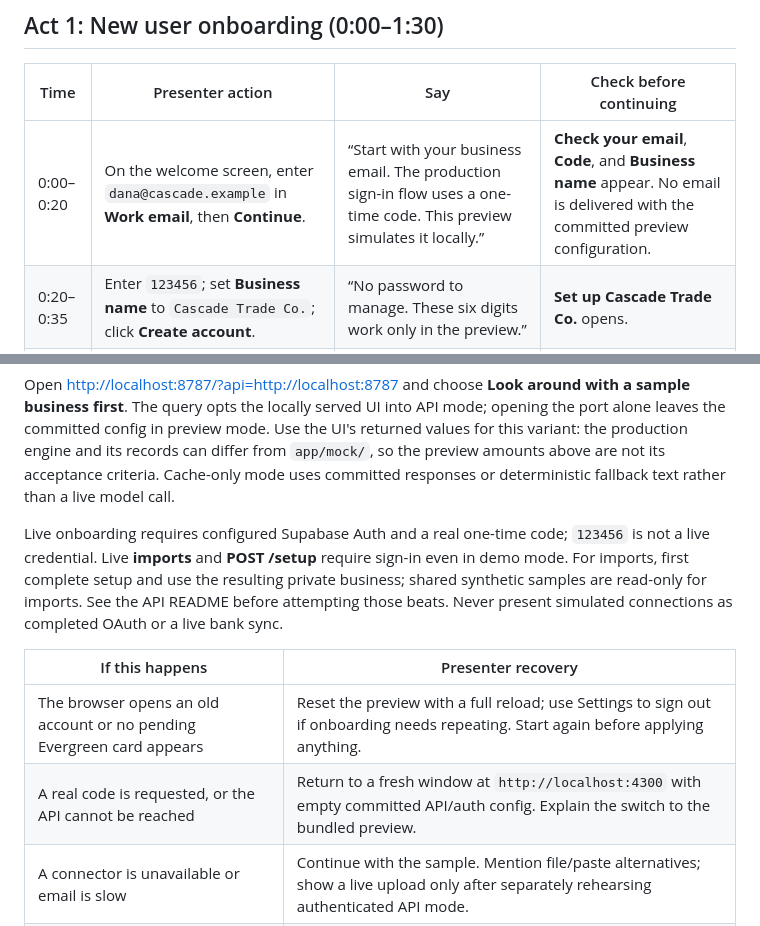
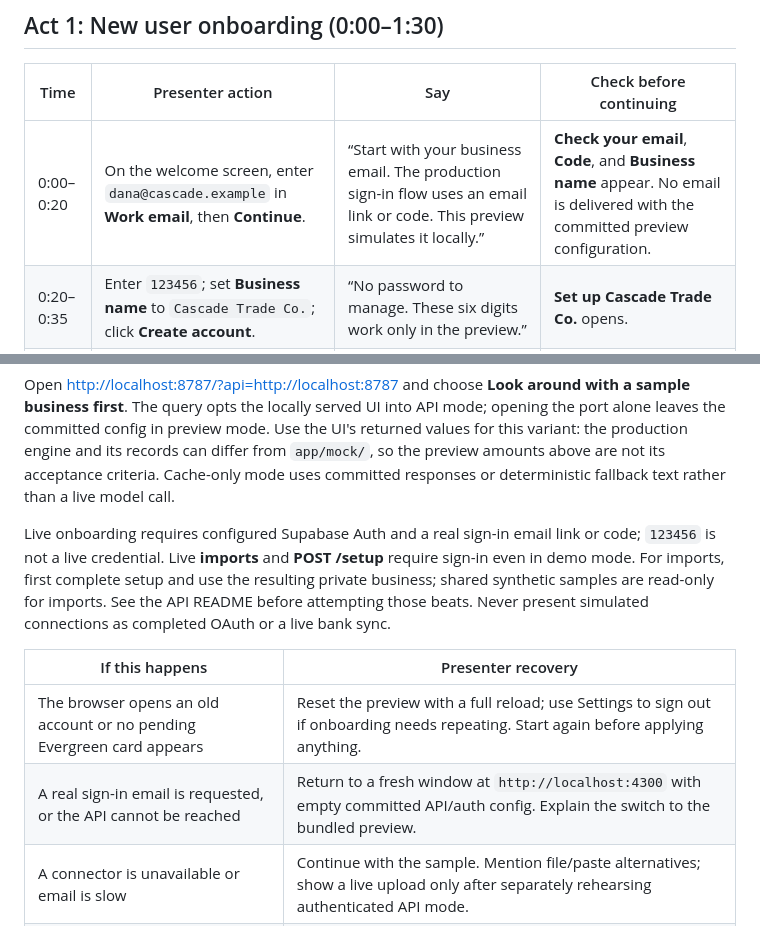
Before and after one commit to thomashillyer/cashflow, a Markdown page: docs/DEMO_SCRIPT.md, 2 parts joined by grey strips. Drawn GitHub-style.

Commit message:
Docs: rehearse either supported email sign-in flow

```diff
--- a/docs/DEMO_SCRIPT.md
+++ b/docs/DEMO_SCRIPT.md
@@ -37,7 +37,7 @@ then their next morning.”**
 
 | Time | Presenter action | Say | Check before continuing |
 |---|---|---|---|
-| 0:00–0:20 | On the welcome screen, enter `dana@cascade.example` in **Work email**, then **Continue**. | “Start with your business email. The production sign-in flow uses a one-time code. This preview simulates it locally.” | **Check your email**, **Code**, and **Business name** appear. No email is delivered with the committed preview configuration. |
+| 0:00–0:20 | On the welcome screen, enter `dana@cascade.example` in **Work email**, then **Continue**. | “Start with your business email. The production sign-in flow uses an email link or code. This preview simulates it locally.” | **Check your email**, **Code**, and **Business name** appear. No email is delivered with the committed preview configuration. |
 | 0:20–0:35 | Enter `123456`; set **Business name** to `Cascade Trade Co.`; click **Create account**. | “No password to manage. These six digits work only in the preview.” | **Set up Cascade Trade Co.** opens. |
 | 0:35–1:00 | Choose **Trading and import**. Point to the suggested apps, then enter `35,000` in **Keep at least**. Leave apps unselected. | “Choose a starting profile and the minimum cash you want to keep. Sources can come from files or pasted messages. We are using the bundled sample, so these connections are simulated.” | The safety reserve is $35,000. The button says **Skip for now**. |
 | 1:00–1:15 | Click **Skip for now**. | “For this rehearsal, we can explore the product before connecting any accounts.” | **Home** loads, with the banner explaining that the preview shows a sample trading business. This is not a forecast built from the new email address. |
@@ -115,7 +115,7 @@ records can differ from `app/mock/`, so the preview amounts above are not its
 acceptance criteria. Cache-only mode uses committed responses or deterministic
 fallback text rather than a live model call.
 
-Live onboarding requires configured Supabase Auth and a real one-time code;
+Live onboarding requires configured Supabase Auth and a real sign-in email link or code;
 `123456` is not a live credential. Live **imports** and **POST /setup** require
 sign-in even in demo mode. For imports, first complete setup and use the resulting
 private business; shared synthetic samples are read-only for imports.
@@ -125,7 +125,7 @@ Never present simulated connections as completed OAuth or a live bank sync.
 | If this happens | Presenter recovery |
 |---|---|
 | The browser opens an old account or no pending Evergreen card appears | Reset the preview with a full reload; use Settings to sign out if onboarding needs repeating. Start again before applying anything. |
-| A real code is requested, or the API cannot be reached | Return to a fresh window at `http://localhost:4300` with empty committed API/auth config. Explain the switch to the bundled preview. |
+| A real sign-in email is requested, or the API cannot be reached | Return to a fresh window at `http://localhost:4300` with empty committed API/auth config. Explain the switch to the bundled preview. |
 | A connector is unavailable or email is slow | Continue with the sample. Mention file/paste alternatives; show a live upload only after separately rehearsing authenticated API mode. |
 | Ask Neri returns its unsupported-question fallback | Use the exact question above. If still unsupported, skip the what-if and finish on the reviewed change and draft. |
 | Copy is blocked by browser permissions | Highlight the editable draft to show it is ready for Dana; close it and continue. |
```
